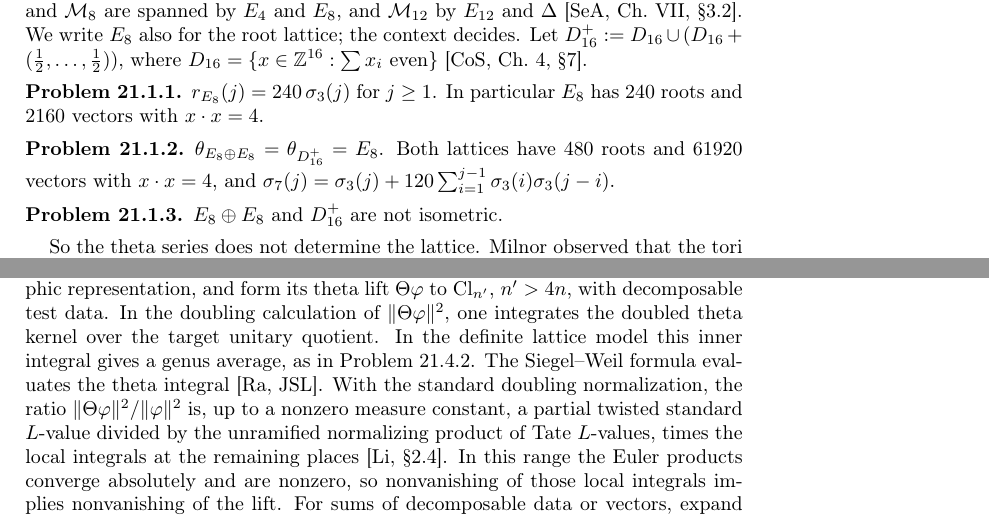
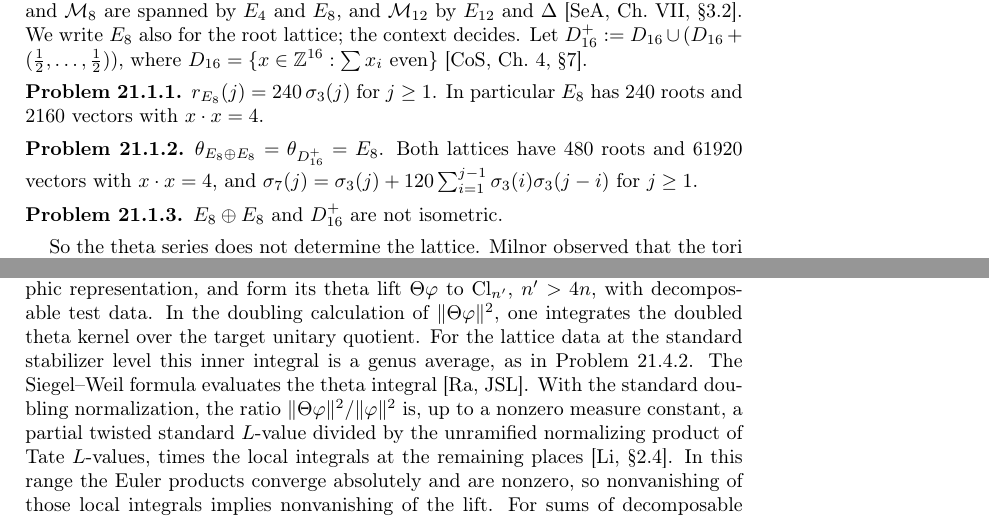
Before and after one commit to ultronozm/grh-workbook, a LaTeX paper (20261125T015500--siegel-weil-in-the-smallest-case__workbook.tex): two parts of pages 1 and 5 of 7, joined at a grey line, cut so that both start at the same text. Compiled offline with pdfLaTeX.

Commit message:
Ch. Siegel-Weil in the smallest case: apply audit c21-8 scope clarifications (clean round)

```diff
--- a/20261125T015500--siegel-weil-in-the-smallest-case__workbook.tex
+++ b/20261125T015500--siegel-weil-in-the-smallest-case__workbook.tex
@@ -59,7 +59,7 @@ so that \(E_4 = 1 + 240\sum \sigma_3(j)q^j\), \(E_8 = 1 + 480\sum\sigma_7(j)q^j\
 \end{problem}
 
 \begin{problem}\label{pr:rank16}
-\(\theta_{E_8 \oplus E_8} = \theta_{D_{16}^+} = E_8\).  Both lattices have \(480\) roots and \(61920\) vectors with \(x\cdot x = 4\), and \(\sigma_7(j) = \sigma_3(j) + 120\sum_{i=1}^{j-1}\sigma_3(i)\sigma_3(j-i)\).
+\(\theta_{E_8 \oplus E_8} = \theta_{D_{16}^+} = E_8\).  Both lattices have \(480\) roots and \(61920\) vectors with \(x\cdot x = 4\), and \(\sigma_7(j) = \sigma_3(j) + 120\sum_{i=1}^{j-1}\sigma_3(i)\sigma_3(j-i)\) for \(j\ge1\).
 \end{problem}
 
 \begin{problem}\label{pr:not-iso}
@@ -218,7 +218,7 @@ For \(a = 0\) one can take the lift one step further and pair it with the consta
 For \(n' \ge 3\), \(\langle v_0, 1\rangle = M_{n'}\,E^{(n')}(\ii/2)\).  For \(n' = 5\) this is \(G_5(\ii/2)/73728\), and \(G_5(\ii/2) = 2.06195\ldots\).
 \end{problem}
 
-The classical Rallis inner product formula gives a nonvanishing criterion.  Let \(\varphi\) be a nonzero form on \(\Cl_n\) that is a decomposable vector in an irreducible automorphic representation, and form its theta lift \(\Theta\varphi\) to \(\Cl_{n'}\), \(n'>4n\), with decomposable test data.  In the doubling calculation of \(\lVert\Theta\varphi\rVert^2\), one integrates the doubled theta kernel over the target unitary quotient.  In the definite lattice model this inner integral gives a genus average, as in Problem~\ref{pr:gram}.  The Siegel--Weil formula evaluates the theta integral \cite{Ra,JSLi}.  With the standard doubling normalization, the ratio \(\lVert\Theta\varphi\rVert^2/\lVert\varphi\rVert^2\) is, up to a nonzero measure constant, a partial twisted standard \(L\)-value divided by the unramified normalizing product of Tate \(L\)-values, times the local integrals at the remaining places \cite[\S2.4]{Li24}.  In this range the Euler products converge absolutely and are nonzero, so nonvanishing of those local integrals implies nonvanishing of the lift.  For sums of decomposable data or vectors, expand the pairing by sesquilinearity.
+The classical Rallis inner product formula gives a nonvanishing criterion.  Let \(\varphi\) be a nonzero form on \(\Cl_n\) that is a decomposable vector in an irreducible automorphic representation, and form its theta lift \(\Theta\varphi\) to \(\Cl_{n'}\), \(n'>4n\), with decomposable test data.  In the doubling calculation of \(\lVert\Theta\varphi\rVert^2\), one integrates the doubled theta kernel over the target unitary quotient.  For the lattice data at the standard stabilizer level this inner integral is a genus average, as in Problem~\ref{pr:gram}.  The Siegel--Weil formula evaluates the theta integral \cite{Ra,JSLi}.  With the standard doubling normalization, the ratio \(\lVert\Theta\varphi\rVert^2/\lVert\varphi\rVert^2\) is, up to a nonzero measure constant, a partial twisted standard \(L\)-value divided by the unramified normalizing product of Tate \(L\)-values, times the local integrals at the remaining places \cite[\S2.4]{Li24}.  In this range the Euler products converge absolutely and are nonzero, so nonvanishing of those local integrals implies nonvanishing of the lift.  For sums of decomposable data or vectors, expand the pairing by sesquilinearity.
 
 The genus averages in this chapter illustrate two steps of the rewritten Lean proof \cite{GL}: the estimate for the main term of the second moment (Chapter~\ref{bp-chap}) and the norms of the single lifts of the chain (Chapter~\ref{dc-chap}).
 
```
Also changed, not shown: 20261125T015500--siegel-weil-in-the-smallest-case__workbook.tex (4 more changed lines).
